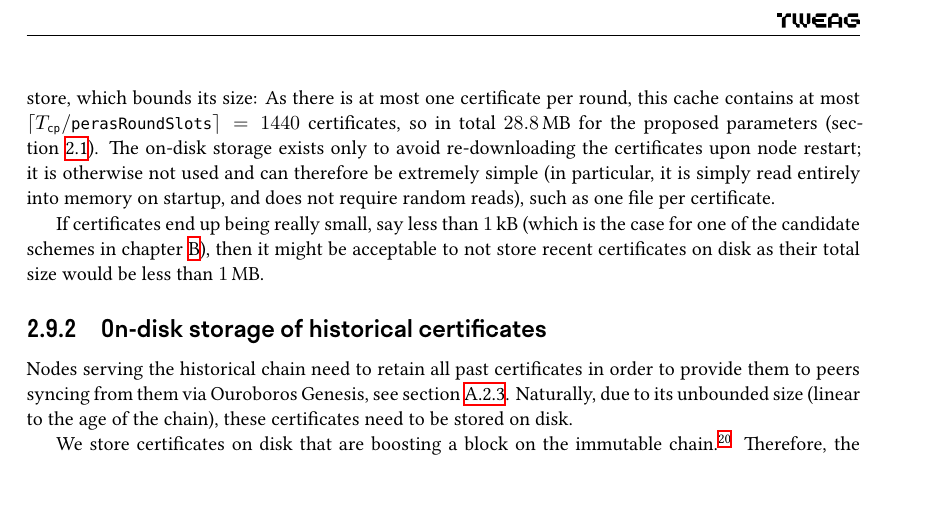
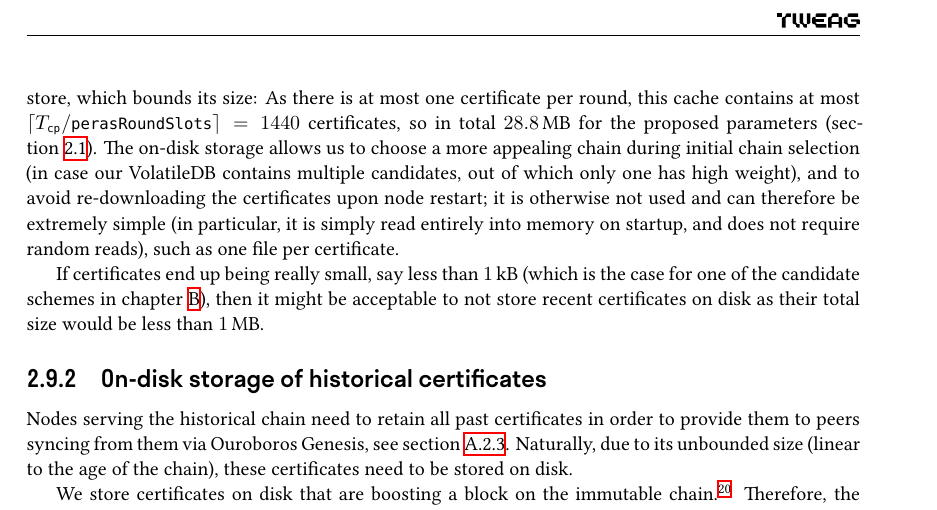
Before and after one commit to tweag/cardano-peras, a LaTeX thesis (design/peras-design.tex, which reads design/architecture/vote-cert-storage.tex): part of page 24 of 53, cut so that both start at the same text. Compiled offline with XeLaTeX.

Commit message:
Report: initial ChainSel also makes use of on-disk volatile certs

```diff
--- a/design/architecture/vote-cert-storage.tex
+++ b/design/architecture/vote-cert-storage.tex
@@ -23,7 +23,7 @@ In addition, the Peras aspect of the block minting logic (\cref{sec:vote mint})
 We propose to maintain an on-disk storage with a complete in-memory cache in the PerasCertDB of all certificates that can apply to a block that the node could select.
 Older certificates (e.g.\ those with a round that ends before the tip slot of the immutable chain) can be garbage-collected from this store, which bounds its size:
 As there is at most one certificate per round, this cache contains at most $\lceil \Tcp / \perasRoundSlots \rceil = 1440$ certificates, so in total \qty{28.8}{\mega\byte} for the proposed parameters (\cref{sec:protocol parameters}).
-The on-disk storage exists only to avoid re-downloading the certificates upon node restart; it is otherwise not used and can therefore be extremely simple (in particular, it is simply read entirely into memory on startup, and does not require random reads), such as one file per certificate.
+The on-disk storage allows us to choose a more appealing chain during initial chain selection (in case our VolatileDB contains multiple candidates, out of which only one has high weight), and to avoid re-downloading the certificates upon node restart; it is otherwise not used and can therefore be extremely simple (in particular, it is simply read entirely into memory on startup, and does not require random reads), such as one file per certificate.
 
 If certificates end up being really small, say less than \qty{1}{\kilo\byte} (which is the case for one of the candidate schemes in \cref{chap:req cands certs}), then it might be acceptable to not store recent certificates on disk as their total size would be less than \qty{1}{\mega\byte}.
 
```
